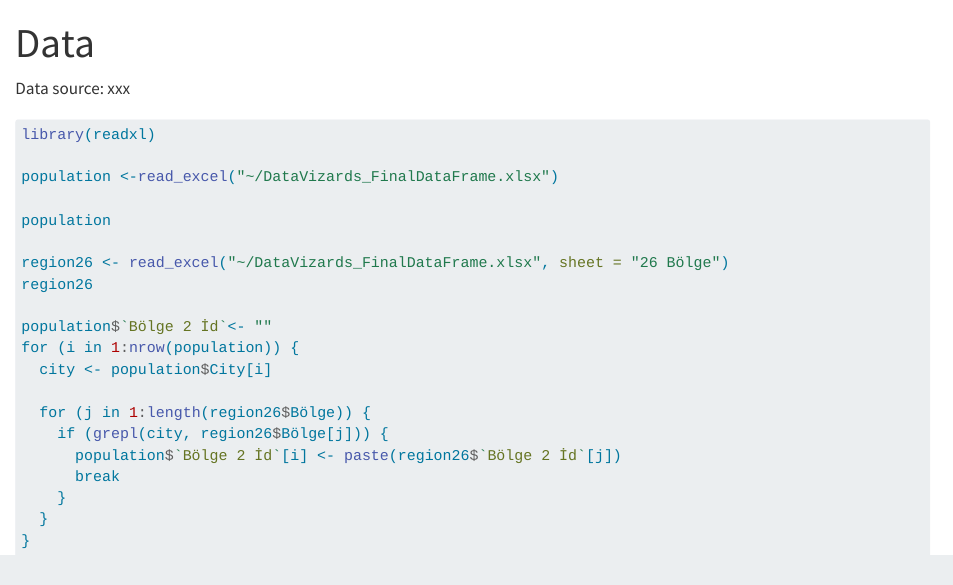
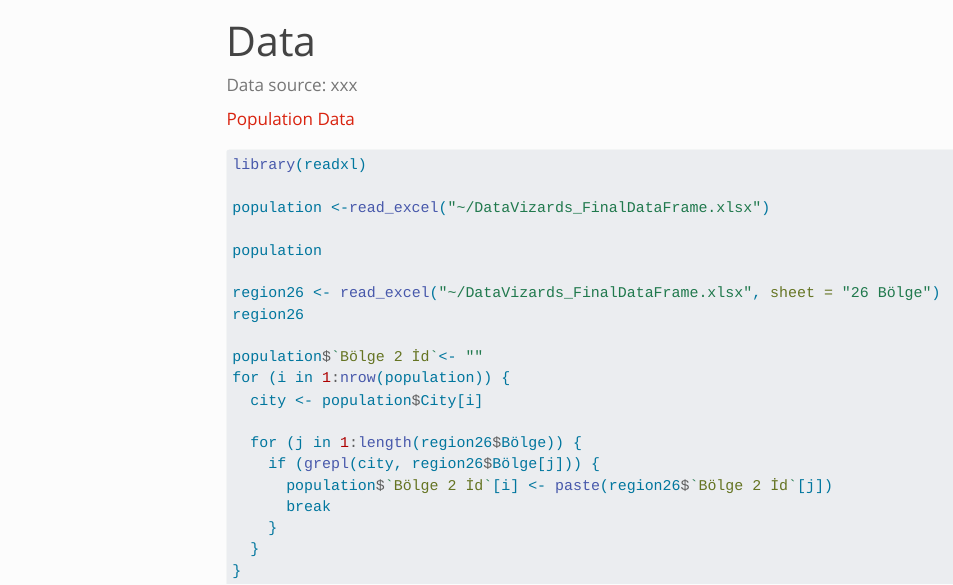
Before and after one commit to emu-hacettepe-analytics/emu430-fall2023-team-data_vizards, a Quarto document (data.qmd): the page in a window 1100 px wide, from its top. Rendered offline with R 4.5, knitr and Pandoc in place of Quarto, with nearby package versions; the code chunks are not run, so their results and figures are left out; menus at the side of the page are left out.

Commit message:
dataframe

````diff
--- a/_quarto.yml
+++ b/_quarto.yml
@@ -3,11 +3,9 @@ project:
   output-dir: docs
 
 website:
-<<<<<<< HEAD
+
   title: "Data Vizards Project Lab"
-=======
-  title: "DataVizards' Project Lab"
->>>>>>> e4409ec36fcf34ee558b03fa4ba4e23dedf35524
+
   navbar:
     search: true
     left:
--- a/data.qmd
+++ b/data.qmd
@@ -4,7 +4,7 @@ title: "Data"
 
 Data source: xxx
 
-
+[Population Data](data/population_data.RData)
 
 ```{r}
 library(readxl)
````
Also changed, not shown: 2 other files.
